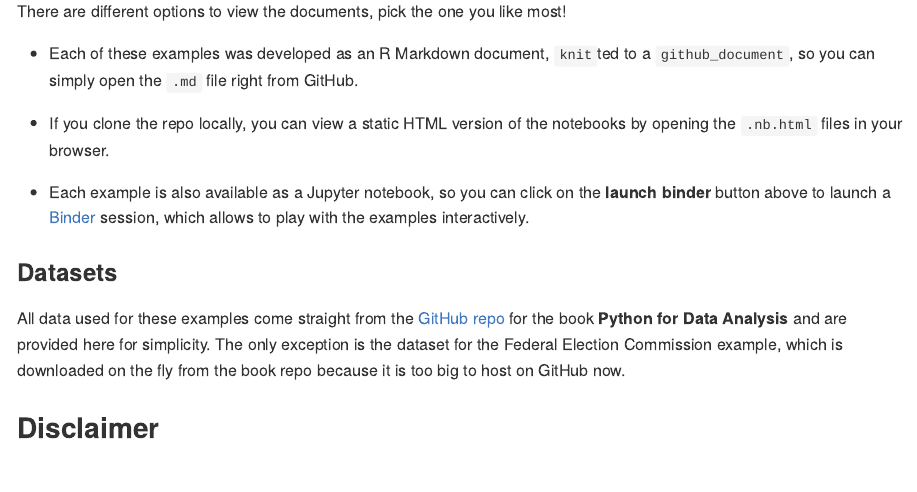
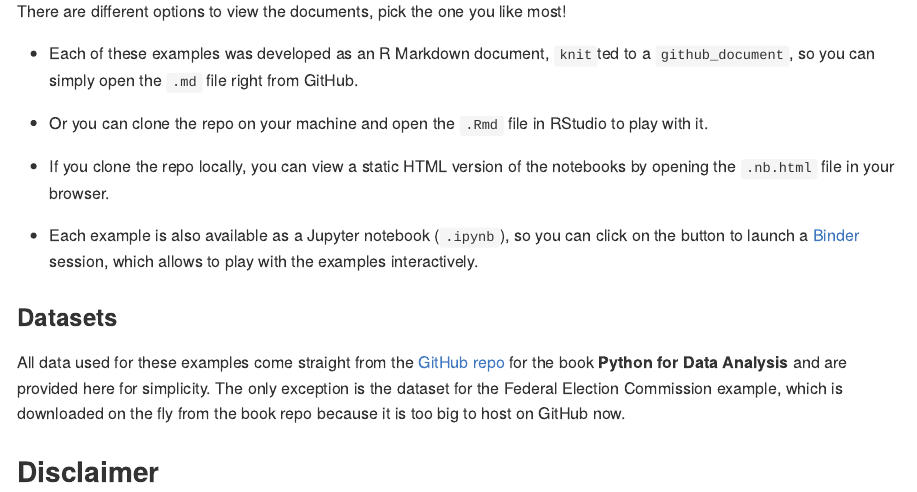
Before and after one commit to robertopreste/r_data_examples, an R Markdown document (README.Rmd): the page in a window 1100 px wide, from 680 px down. The pictures show the output file README.md that the author committed with the source, drawn offline in the style of GitHub; badge pictures from the web are left out.

Commit message:
Update README

```diff
--- a/README.Rmd
+++ b/README.Rmd
@@ -28,9 +30,11 @@ There are different options to view the documents, pick the one you like most!
 
 * Each of these examples was developed as an R Markdown document, `knit`ted to a `github_document`, so you can simply open the `.md` file right from GitHub.
 
-* If you clone the repo locally, you can view a static HTML version of the notebooks by opening the `.nb.html` files in your browser.
+* Or you can clone the repo on your machine and open the `.Rmd` file in RStudio to play with it.
 
-* Each example is also available as a Jupyter notebook, so you can click on the **launch binder** button above to launch a [Binder](https://mybinder.org) session, which allows to play with the examples interactively.
+* If you clone the repo locally, you can view a static HTML version of the notebooks by opening the `.nb.html` file in your browser.
+
+* Each example is also available as a Jupyter notebook (`.ipynb`), so you can click on the [![Binder](https://mybinder.org/badge_logo.svg)](https://mybinder.org/v2/gh/robertopreste/r_data_examples/master) button to launch a [Binder](https://mybinder.org) session, which allows to play with the examples interactively.
 
 ### Datasets
 
```
Also changed, not shown: README.md, README.Rmd (4 more changed lines).
